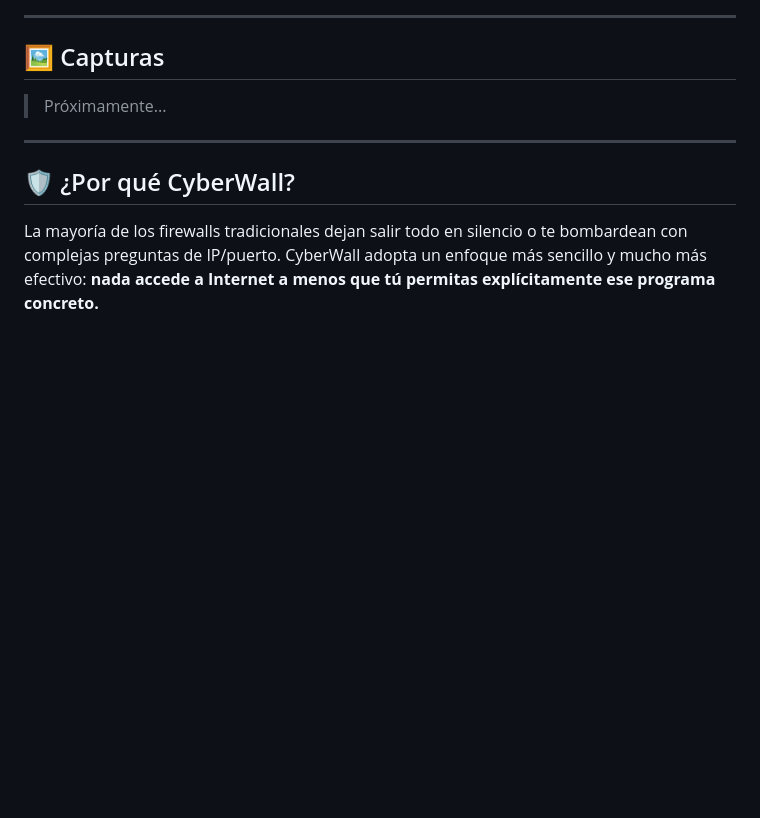
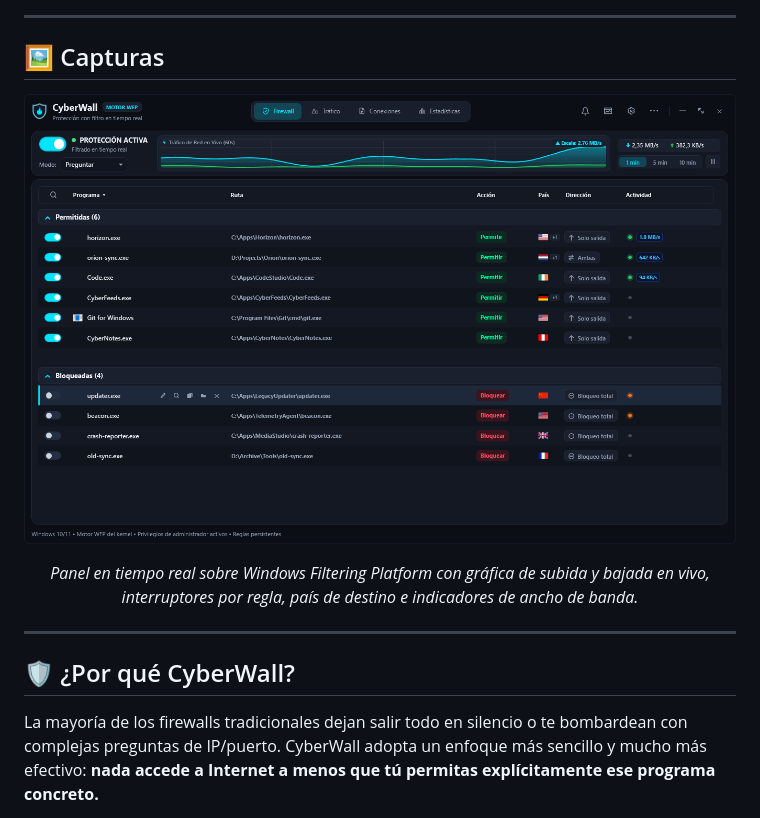
Before and after one commit to CyberGems/CyberWall, a Markdown page: README.es.md, the part around one of its changes. Drawn GitHub-style; pictures changed too: docs/screenshots/main-es.png (added); blank space fills up the shorter version.

Commit message:
docs: add bilingual EN/ES screenshots to README

```diff
--- a/README.es.md
+++ b/README.es.md
@@ -73,6 +71,9 @@ Cualquier programa de tu PC puede salir a internet en cuanto se ejecuta, y la ma
 ## 🖼️ Capturas
 
-> Próximamente...
+<p align="center">
+  <img src="./docs/screenshots/main-es.png" alt="Ventana principal de CyberWall con gráfico de tráfico de red en vivo de 60s, grupos de reglas Permitidas y Bloqueadas, banderas por país y consumo activo" />
+</p>
+<p align="center"><em>Panel en tiempo real sobre Windows Filtering Platform con gráfica de subida y bajada en vivo, interruptores por regla, país de destino e indicadores de ancho de banda.</em></p>
 
 ---
 
```
Also changed, not shown: other parts of README.es.md (+0 -2 lines), README.md (+4 -3 lines), docs/screenshots/main-en.png (added).
